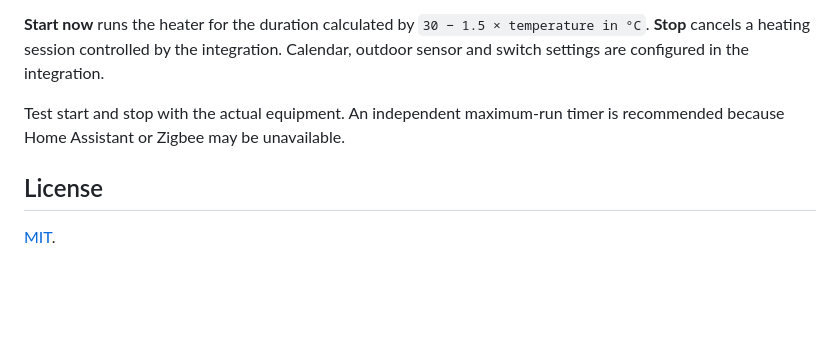
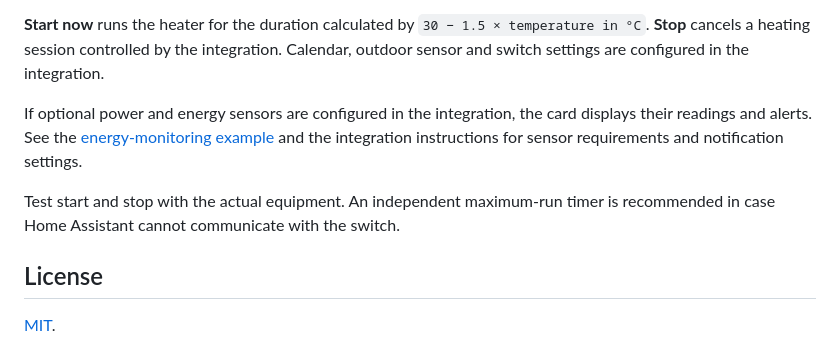
Before and after one commit to DanneG/ha-motorvarmare-card, a Markdown page: README.md, the part around the change. Rendered like a GitHub page; blank space fills up the shorter version.

Commit message:
Add optional energy monitoring and low-power alerts

```diff
--- a/README.md
+++ b/README.md
@@ -18,7 +18,9 @@ The calendar shows each estimated heating period on a seven-day time grid. On na
 
 **Start now** runs the heater for the duration calculated by `30 − 1.5 × temperature in °C`. **Stop** cancels a heating session controlled by the integration. Calendar, outdoor sensor and switch settings are configured in the integration.
 
-Test start and stop with the actual equipment. An independent maximum-run timer is recommended because Home Assistant or Zigbee may be unavailable.
+If optional power and energy sensors are configured in the integration, the card displays their readings and alerts. See the [energy-monitoring example](docs/preview-energy.png) and the integration instructions for sensor requirements and notification settings.
+
+Test start and stop with the actual equipment. An independent maximum-run timer is recommended in case Home Assistant cannot communicate with the switch.
 
 ## License
 
```
Also changed, not shown: docs/README.sv.md (+3 -1 lines), docs/preview-energy-alarm.png (added), docs/preview-energy.png (added), 2 other files.
